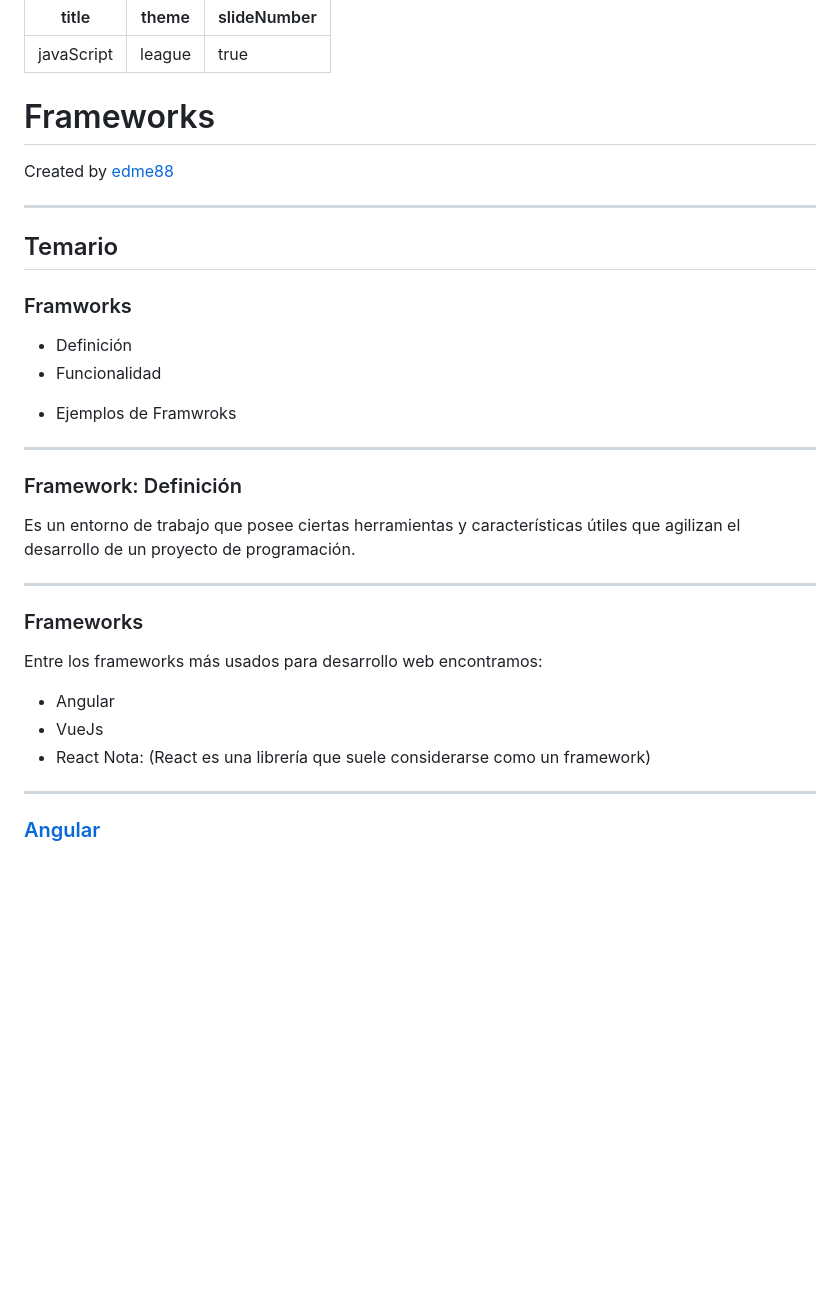
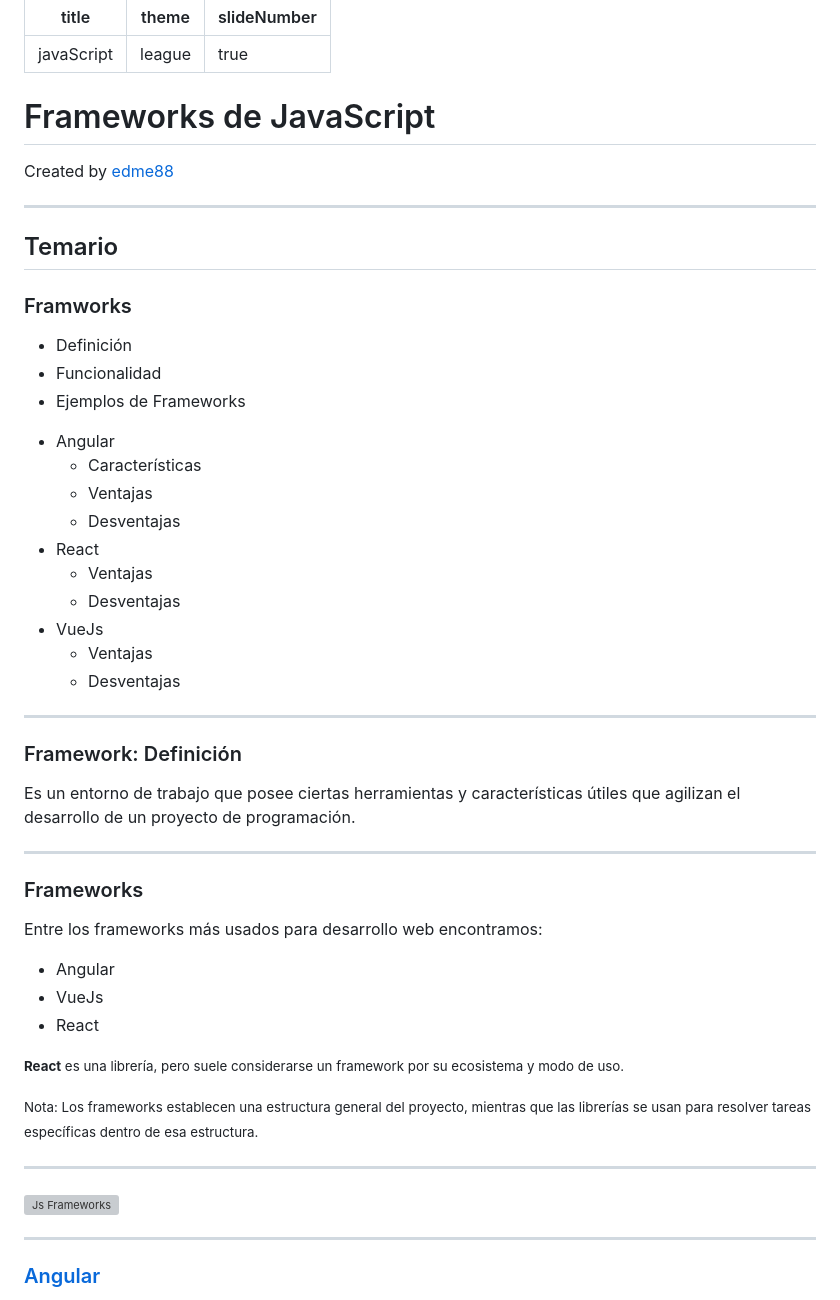
Before and after one commit to UCC-TallerDesarrolloWeb/filminas, a Markdown page: slides/U6_frameworks.md, the part around one of its changes. Drawn GitHub-style; blank space fills up the shorter version; grey boxes are pictures that could not be loaded.

```diff
--- a/slides/U6_frameworks.md
+++ b/slides/U6_frameworks.md
@@ -4,7 +4,7 @@ theme: league
 slideNumber: true
 ---
 
-# Frameworks
+# Frameworks de JavaScript
 Created by <i class="fab fa-telegram"></i>
 [edme88]("https://t.me/edme88")
 
@@ -31,11 +31,21 @@ Created by <i class="fab fa-telegram"></i>
 ### Framworks
 * Definición
 * Funcionalidad
+* Ejemplos de Frameworks
 
 </div>
 <div class="grid-item">
 
-* Ejemplos de Framwroks
+* Angular
+  * Características
+  * Ventajas
+  * Desventajas
+* React
+  * Ventajas
+  * Desventajas
+* VueJs
+  * Ventajas
+  * Desventajas
 
 </div>
 </div>
@@ -53,7 +63,14 @@ Entre los frameworks más usados para desarrollo web encontramos:
 * Angular
 * VueJs
 * React
-Nota: (React es una librería que suele considerarse como un framework)
+
+<small><strong>React</strong> es una librería, pero suele considerarse un framework por su ecosistema y modo de uso.</small>
+
+<small>Nota: Los frameworks establecen una estructura general del proyecto, mientras que las librerías se usan para resolver tareas específicas dentro de esa estructura.</small>
+
+---
+
+![Js Frameworks](images/react/js-frameworks.webp)
 
 ---
 ### [Angular](https://docs.angular.lat/)
```
Also changed, not shown: other parts of slides/U6_frameworks.md (+87 -26 lines), slides/pruebaImagenes.md (+1 -0 lines), slides/images/react/background.png (added), 1 other file.
